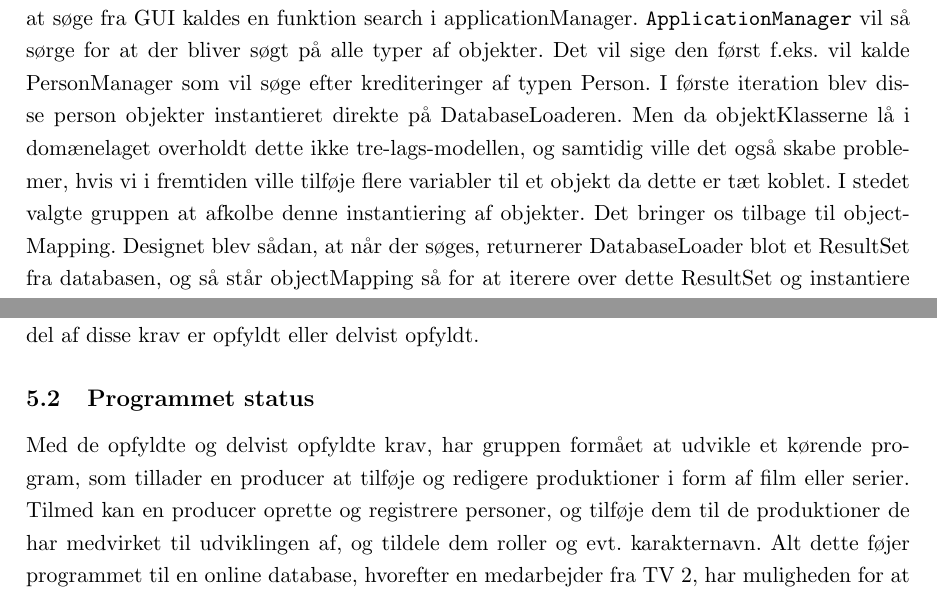
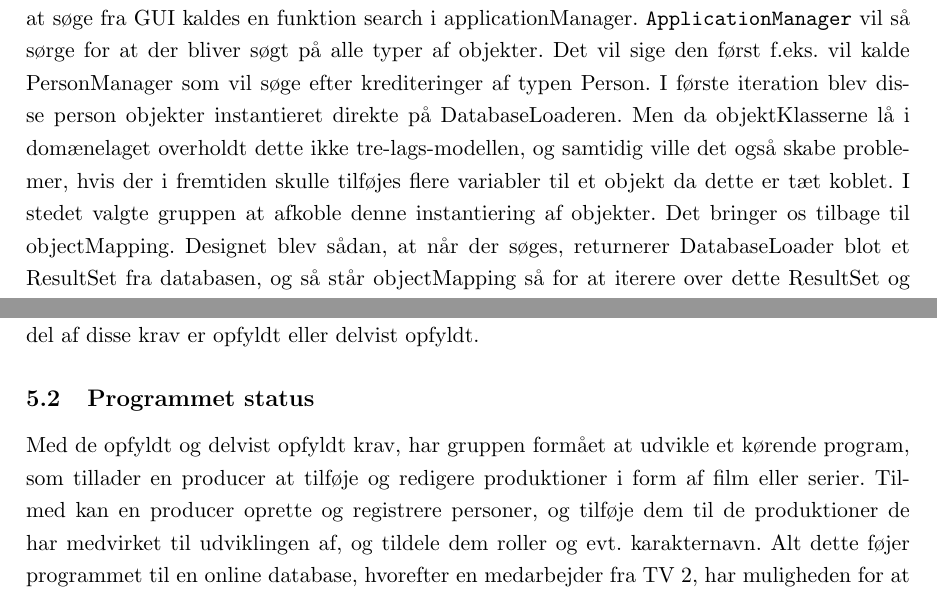
Before and after one commit to PeterRatgen/2.-semesterprojekt, a LaTeX document (main.tex, which reads sections/4_hovedtekst/4_design.tex, sections/5diskussion.tex): two parts of pages 41 and 52 of 81, joined at a grey line, cut so that both start at the same text. Compiled offline with pdfLaTeX.

Commit message:
Updates from Overleaf

```diff
--- a/sections/4_hovedtekst/4_design.tex
+++ b/sections/4_hovedtekst/4_design.tex
@@ -141,7 +141,7 @@ og de operationer der tilbydes på den givne data.
     \caption{Interface mellem service og præsentationslaget}
 \end{figure}
 
-Yderligere valgte gruppen et design, der frakobler instantieringen af objekter fra DatabaseLoaderen, ved at lave en pakke/system der hedder objectMapping. Når en burger vælger at søge fra GUI kaldes en funktion search i applicationManager. \texttt{ApplicationManager} vil så sørge for at der bliver søgt på alle typer af objekter. Det vil sige den først f.eks. vil kalde PersonManager som vil søge efter krediteringer af typen Person. I første iteration blev disse person objekter instantieret direkte på DatabaseLoaderen. Men da objektKlasserne lå i domænelaget overholdt dette ikke  tre-lags-modellen, og samtidig ville det også skabe problemer, hvis vi i fremtiden ville tilføje flere variabler til et objekt da dette er tæt koblet. I stedet valgte gruppen at afkolbe denne instantiering af objekter. Det bringer os tilbage til objectMapping. Designet blev sådan, at når der søges, returnerer DatabaseLoader blot et ResultSet fra databasen, og så står objectMapping så for at iterere over dette ResultSet og instantiere objekter derfra. Derved ville man blot skulle ændre én klasse inde i objectMapping for at sørge for, nye variabler bliver medtaget.
+Yderligere valgte gruppen et design, der frakobler instantieringen af objekter fra DatabaseLoaderen, ved at lave en pakke/system der hedder objectMapping. Når en burger vælger at søge fra GUI kaldes en funktion search i applicationManager. \texttt{ApplicationManager} vil så sørge for at der bliver søgt på alle typer af objekter. Det vil sige den først f.eks. vil kalde PersonManager som vil søge efter krediteringer af typen Person. I første iteration blev disse person objekter instantieret direkte på DatabaseLoaderen. Men da objektKlasserne lå i domænelaget overholdt dette ikke  tre-lags-modellen, og samtidig ville det også skabe problemer, hvis der i fremtiden skulle tilføjes flere variabler til et objekt da dette er tæt koblet. I stedet valgte gruppen at afkoble denne instantiering af objekter. Det bringer os tilbage til objectMapping. Designet blev sådan, at når der søges, returnerer DatabaseLoader blot et ResultSet fra databasen, og så står objectMapping så for at iterere over dette ResultSet og instantiere objekter derfra. Derved ville man blot skulle ændre én klasse inde i objectMapping for at sørge for, nye variabler bliver medtaget.
 
 
 \subsubsection{Pakkediagram} Systemet er delt op i pakker efter præsentations-,
--- a/sections/5diskussion.tex
+++ b/sections/5diskussion.tex
@@ -21,7 +21,7 @@ delvist opfyldt.
 \subsection{Programmet status}%
 \label{sub:programmet}
 
-Med de opfyldte og delvist opfyldte krav, har gruppen formået at udvikle et
+Med de opfyldt og delvist opfyldt krav, har gruppen formået at udvikle et
 kørende program, som tillader en producer at tilføje og redigere produktioner i
 form af film eller serier. Tilmed kan en producer oprette og registrere
 personer, og tilføje dem til de produktioner de har medvirket til udviklingen
```
